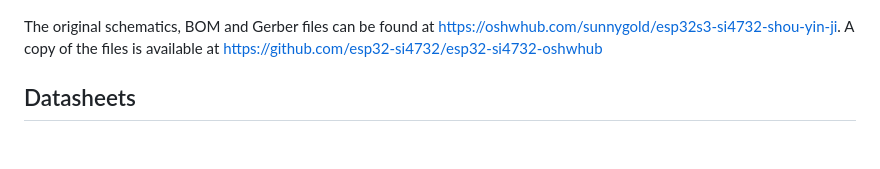
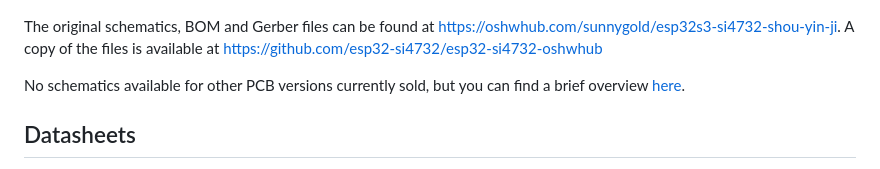
Before and after one commit to ep3mhb/resonik-ats-mini, a Markdown page: docs/source/hardware.md, the part around the change. GitHub-like rendering; blank space fills up the shorter version.

```diff
--- a/docs/source/hardware.md
+++ b/docs/source/hardware.md
@@ -5,6 +5,8 @@
 ![](_static/schematics.png)
 
 The original schematics, BOM and Gerber files can be found at <https://oshwhub.com/sunnygold/esp32s3-si4732-shou-yin-ji>. A copy of the files is available at <https://github.com/esp32-si4732/esp32-si4732-oshwhub>
+
+No schematics available for other PCB versions currently sold, but you can find a brief overview [here](https://github.com/esp32-si4732/ats-mini/discussions/103#discussioncomment-13330603).
 
 ## Datasheets
 
```
Also changed, not shown: changelog/+psram.added.md (added, +1 -0 lines), docs/source/flash.md (+5 -1 lines), docs/source/mods.md (+2 -1 lines), docs/source/_static/esp32-psram-variants.png (added).
